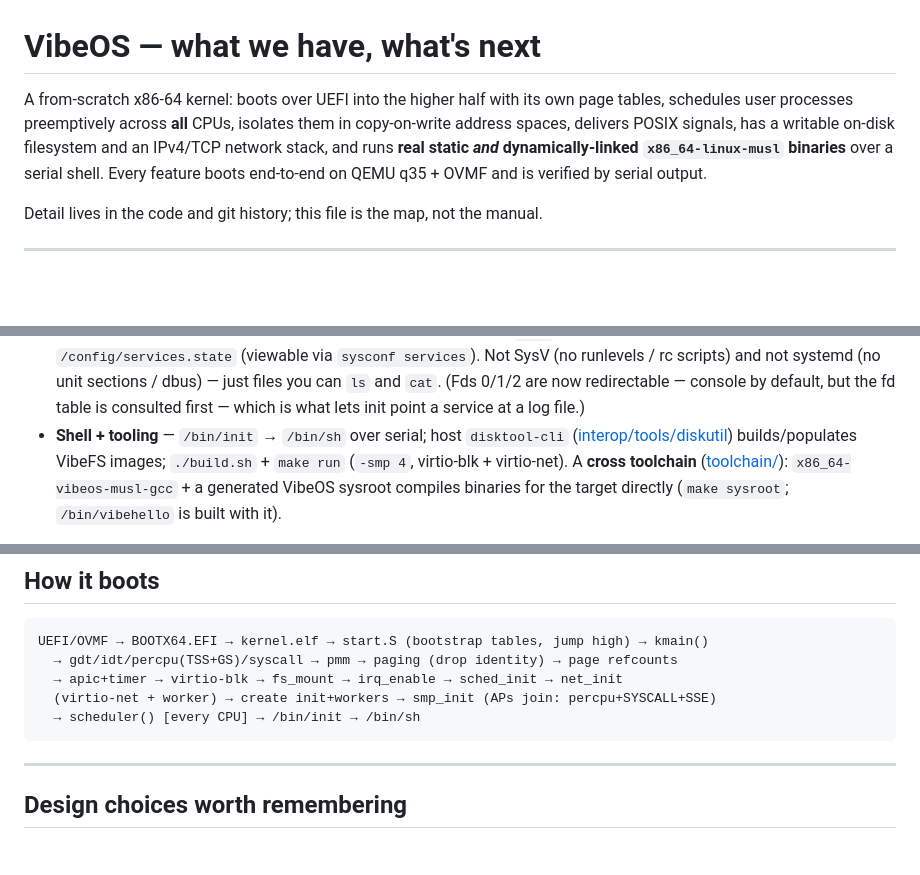
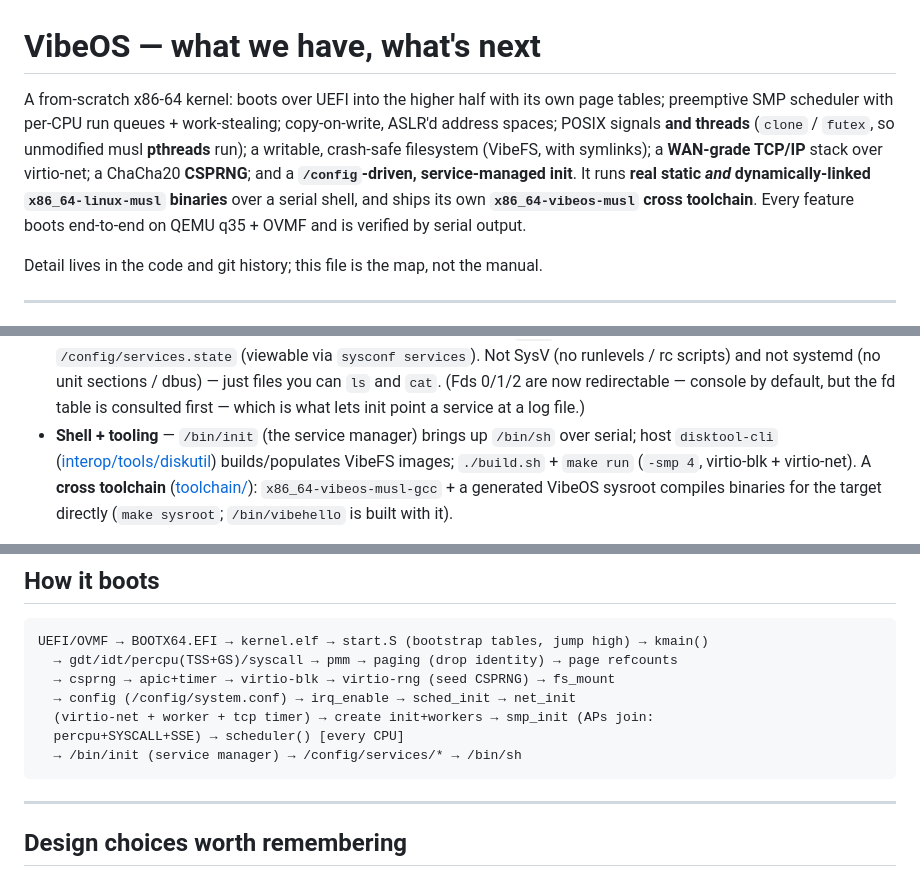
Before and after one commit to gdoct/vibeos, a Markdown page: ROADMAP.md, 3 parts joined by grey strips. Rendered like a GitHub page; blank space fills up the shorter version.

Commit message:
ROADMAP: refresh intro + boot flow for threads, CSPRNG, config/service-init
Co-Authored-By: Claude Opus 4.8 (1M context) <noreply@anthropic.com>

````diff
--- a/ROADMAP.md
+++ b/ROADMAP.md
@@ -1,10 +1,13 @@
 # VibeOS — what we have, what's next
 
 A from-scratch x86-64 kernel: boots over UEFI into the higher half with its own
-page tables, schedules user processes preemptively across **all** CPUs, isolates
-them in copy-on-write address spaces, delivers POSIX signals, has a writable
-on-disk filesystem and an IPv4/TCP network stack, and runs **real static *and*
-dynamically-linked `x86_64-linux-musl` binaries** over a serial shell. Every
+page tables; preemptive SMP scheduler with per-CPU run queues + work-stealing;
+copy-on-write, ASLR'd address spaces; POSIX signals **and threads** (`clone` /
+`futex`, so unmodified musl **pthreads** run); a writable, crash-safe filesystem
+(VibeFS, with symlinks); a **WAN-grade TCP/IP** stack over virtio-net; a
+ChaCha20 **CSPRNG**; and a **`/config`-driven, service-managed init**. It runs
+**real static *and* dynamically-linked `x86_64-linux-musl` binaries** over a
+serial shell, and ships its own **`x86_64-vibeos-musl` cross toolchain**. Every
 feature boots end-to-end on QEMU q35 + OVMF and is verified by serial output.
 
 Detail lives in the code and git history; this file is the map, not the manual.
@@ -112,7 +115,8 @@ Detail lives in the code and git history; this file is the map, not the manual.
   unit sections / dbus) — just files you can `ls` and `cat`. (Fds 0/1/2 are now
   redirectable — console by default, but the fd table is consulted first — which
   is what lets init point a service at a log file.)
-- **Shell + tooling** — `/bin/init` → `/bin/sh` over serial; host `disktool-cli`
+- **Shell + tooling** — `/bin/init` (the service manager) brings up `/bin/sh`
+  over serial; host `disktool-cli`
   ([interop/tools/diskutil](interop/tools/diskutil/)) builds/populates VibeFS
   images; `./build.sh` + `make run` (`-smp 4`, virtio-blk + virtio-net). A
   **cross toolchain** ([toolchain/](toolchain/)): `x86_64-vibeos-musl-gcc` + a
@@ -167,9 +171,11 @@ backlog: ACPI poweroff; FS journaling / `rename` / permissions.
 ```
 UEFI/OVMF → BOOTX64.EFI → kernel.elf → start.S (bootstrap tables, jump high) → kmain()
   → gdt/idt/percpu(TSS+GS)/syscall → pmm → paging (drop identity) → page refcounts
-  → apic+timer → virtio-blk → fs_mount → irq_enable → sched_init → net_init
-  (virtio-net + worker) → create init+workers → smp_init (APs join: percpu+SYSCALL+SSE)
-  → scheduler() [every CPU] → /bin/init → /bin/sh
+  → csprng → apic+timer → virtio-blk → virtio-rng (seed CSPRNG) → fs_mount
+  → config (/config/system.conf) → irq_enable → sched_init → net_init
+  (virtio-net + worker + tcp timer) → create init+workers → smp_init (APs join:
+  percpu+SYSCALL+SSE) → scheduler() [every CPU]
+  → /bin/init (service manager) → /config/services/* → /bin/sh
 ```
 
 ---
````
